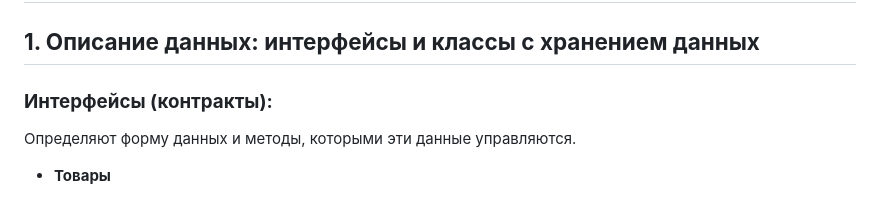
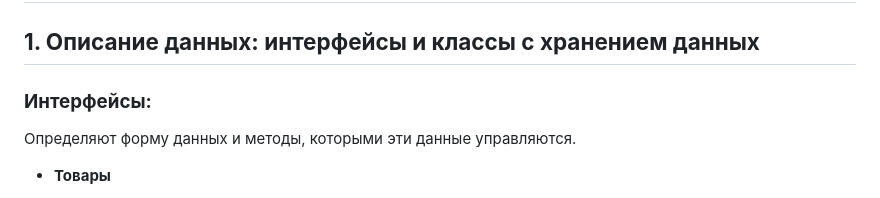
Before and after one commit to gothelph/web-larek-frontend, a Markdown page: README.md, the part around the change. Rendered like a GitHub page.

```diff
--- a/README.md
+++ b/README.md
@@ -22,7 +22,7 @@ yarn build
 
 ## **1. Описание данных: интерфейсы и классы с хранением данных**
 
-### **Интерфейсы (контракты):**
+### **Интерфейсы:**
 
 Определяют форму данных и методы, которыми эти данные управляются.
 
```
